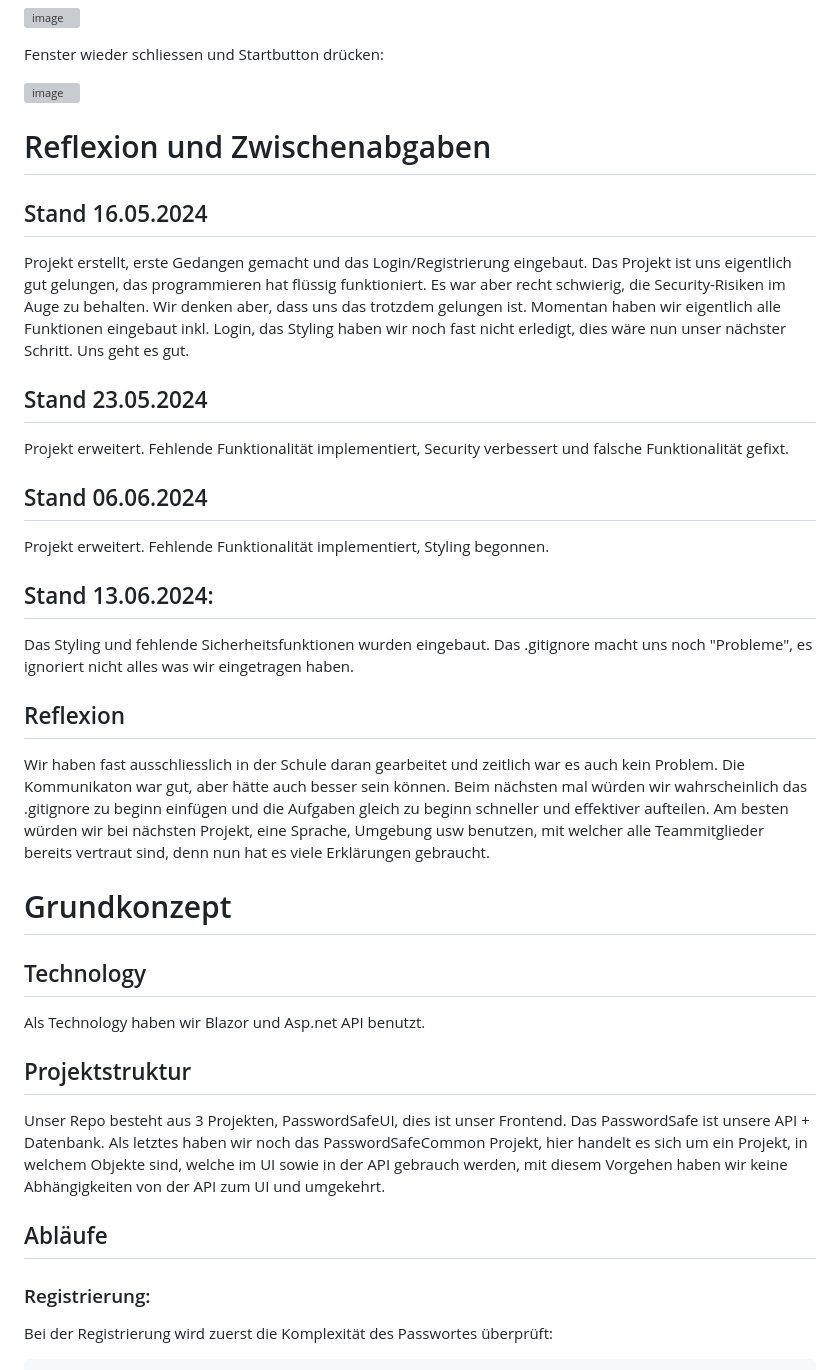
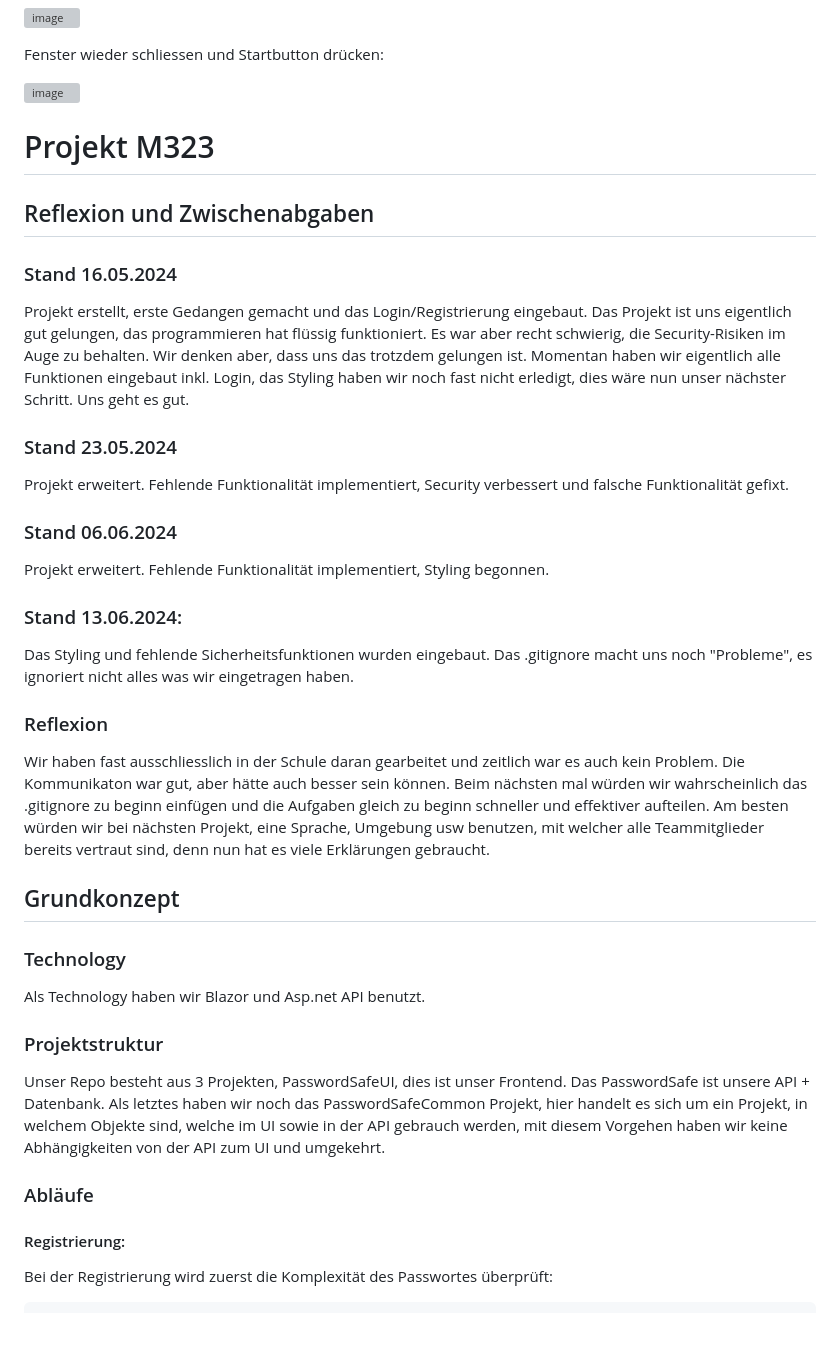
Before and after one commit to marc86c/PasswordSafe, a Markdown page: README.md, the part around one of its changes. Drawn GitHub-style; blank space fills up the shorter version; grey boxes are pictures that could not be loaded.

````diff
--- a/README.md
+++ b/README.md
@@ -20,38 +20,38 @@ Fenster wieder schliessen und Startbutton drücken:
 
 ![image](https://github.com/marc86c/PasswordSafe/assets/108449981/54608220-1380-40dc-9120-513a0bf3a70b)
 
+# Projekt M323
+## Reflexion und Zwischenabgaben
 
-# Reflexion und Zwischenabgaben
-
-## Stand 16.05.2024
+### Stand 16.05.2024
 Projekt erstellt, erste Gedangen gemacht und das Login/Registrierung eingebaut. Das Projekt ist uns eigentlich gut gelungen, das programmieren hat flüssig funktioniert. Es war aber recht schwierig, die Security-Risiken im Auge zu behalten. Wir denken aber, dass uns das trotzdem gelungen ist. Momentan haben wir eigentlich alle Funktionen eingebaut inkl. Login, das Styling haben wir noch fast nicht erledigt, dies wäre nun unser nächster Schritt. Uns geht es gut.
 
-## Stand 23.05.2024
+### Stand 23.05.2024
 Projekt erweitert. Fehlende Funktionalität implementiert, Security verbessert und falsche Funktionalität gefixt.
 
 
-## Stand 06.06.2024
+### Stand 06.06.2024
 Projekt erweitert. Fehlende Funktionalität implementiert, Styling begonnen.
 
-## Stand 13.06.2024:
+### Stand 13.06.2024:
 Das Styling und fehlende Sicherheitsfunktionen wurden eingebaut. Das .gitignore macht uns noch "Probleme", es ignoriert nicht alles was wir eingetragen haben.
 
-## Reflexion
+### Reflexion
 Wir haben fast ausschliesslich in der Schule daran gearbeitet und zeitlich war es auch kein Problem. Die Kommunikaton war gut, aber hätte auch besser sein können.
 Beim nächsten mal würden wir wahrscheinlich das .gitignore zu beginn einfügen und die Aufgaben gleich zu beginn schneller und effektiver aufteilen. Am besten würden wir bei nächsten Projekt, eine Sprache, Umgebung usw benutzen, mit welcher alle Teammitglieder bereits vertraut sind, denn nun hat es viele Erklärungen gebraucht.
 
-# Grundkonzept
+## Grundkonzept
 
-## Technology
+### Technology
 Als Technology haben wir Blazor und Asp.net API benutzt.
 
-## Projektstruktur
+### Projektstruktur
 Unser Repo besteht aus 3 Projekten, PasswordSafeUI, dies ist unser Frontend. Das PasswordSafe ist unsere API + Datenbank. Als letztes haben wir noch das PasswordSafeCommon Projekt, hier handelt es sich um ein Projekt, in welchem Objekte sind, welche im UI sowie in der API gebrauch werden, mit diesem Vorgehen haben wir keine Abhängigkeiten von der API zum UI und umgekehrt.
 
 
-## Abläufe
+### Abläufe
 
-### Registrierung:
+#### Registrierung:
 Bei der Registrierung wird zuerst die Komplexität des Passwortes überprüft:
 ```
    if (passwd.Length < 8 )
````
Also changed, not shown: other parts of README.md (+14 -14 lines).
